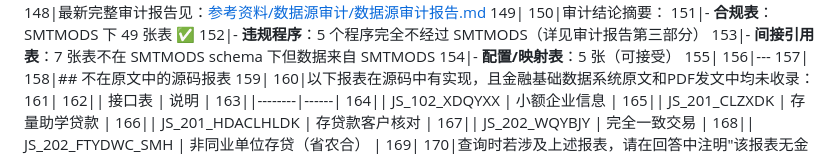
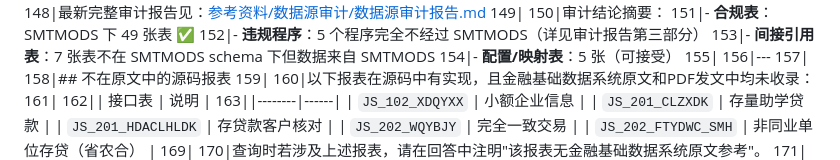
Before and after one commit to wm724796434/financial-data-reporting, a Markdown page: AGENTS.md, the part around one of its changes. Rendered like a GitHub page.

Commit message:
fix: 统一AGENTS.md文档格式
- 更新最后日期 2026-05-20 → 2026-05-23
- 在'不在原文中的源码报表'表格中为接口表名添加反引号，与文档其他表格格式统一

```diff
--- a/AGENTS.md
+++ b/AGENTS.md
@@ -161,11 +161,11 @@
    161|
    162|| 接口表 | 说明 |
    163||--------|------|
-   164|| JS_102_XDQYXX | 小额企业信息 |
-   165|| JS_201_CLZXDK | 存量助学贷款 |
-   166|| JS_201_HDACLHLDK | 存贷款客户核对 |
-   167|| JS_202_WQYBJY | 完全一致交易 |
-   168|| JS_202_FTYDWC_SMH | 非同业单位存贷（省农合） |
+| `JS_102_XDQYXX` | 小额企业信息 |
+| `JS_201_CLZXDK` | 存量助学贷款 |
+| `JS_201_HDACLHLDK` | 存贷款客户核对 |
+| `JS_202_WQYBJY` | 完全一致交易 |
+| `JS_202_FTYDWC_SMH` | 非同业单位存贷（省农合） |
    169|
    170|查询时若涉及上述报表，请在回答中注明"该报表无金融基础数据系统原文参考"。
    171|
```
Also changed, not shown: other parts of AGENTS.md (+1 -1 lines).
